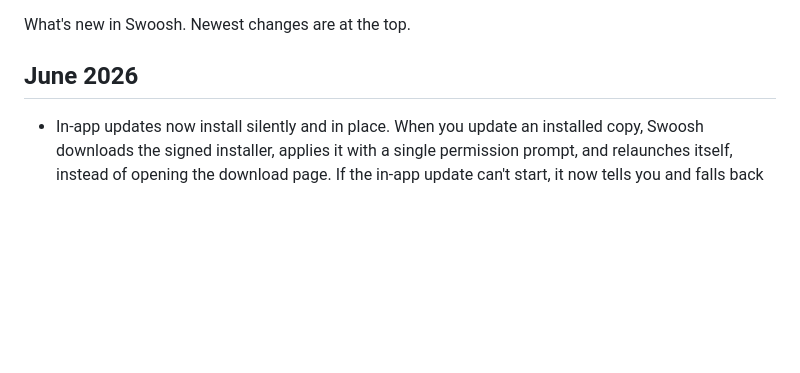
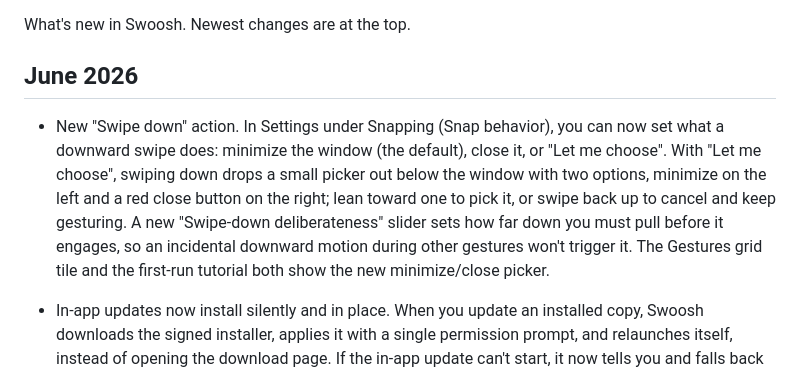
Before and after one commit to bwya77/swoosh, a Markdown page: CHANGELOG.md, the part around the change. GitHub-like rendering; blank space fills up the shorter version.

```diff
--- a/CHANGELOG.md
+++ b/CHANGELOG.md
@@ -4,6 +4,7 @@ What's new in Swoosh. Newest changes are at the top.
 
 ## June 2026
 
+- New "Swipe down" action. In Settings under Snapping (Snap behavior), you can now set what a downward swipe does: minimize the window (the default), close it, or "Let me choose". With "Let me choose", swiping down drops a small picker out below the window with two options, minimize on the left and a red close button on the right; lean toward one to pick it, or swipe back up to cancel and keep gesturing. A new "Swipe-down deliberateness" slider sets how far down you must pull before it engages, so an incidental downward motion during other gestures won't trigger it. The Gestures grid tile and the first-run tutorial both show the new minimize/close picker.
 - In-app updates now install silently and in place. When you update an installed copy, Swoosh downloads the signed installer, applies it with a single permission prompt, and relaunches itself, instead of opening the download page. If the in-app update can't start, it now tells you and falls back to the download page rather than failing quietly. Portable builds still open the download page.
 - The system tray menu now has a "Check for updates" item, and shows an "Update to ..." item at the top whenever a newer version is available so you can update right from the tray.
 - Fixed a case where an installed Swoosh could open a different version of its Settings window than the tray app itself (only seen on machines that also had the source repo). An installed build now always opens its own matching Settings.
```
Also changed, not shown: README.md (+2 -2 lines), docs/media/swipe-down.gif (added), 10 other files.
